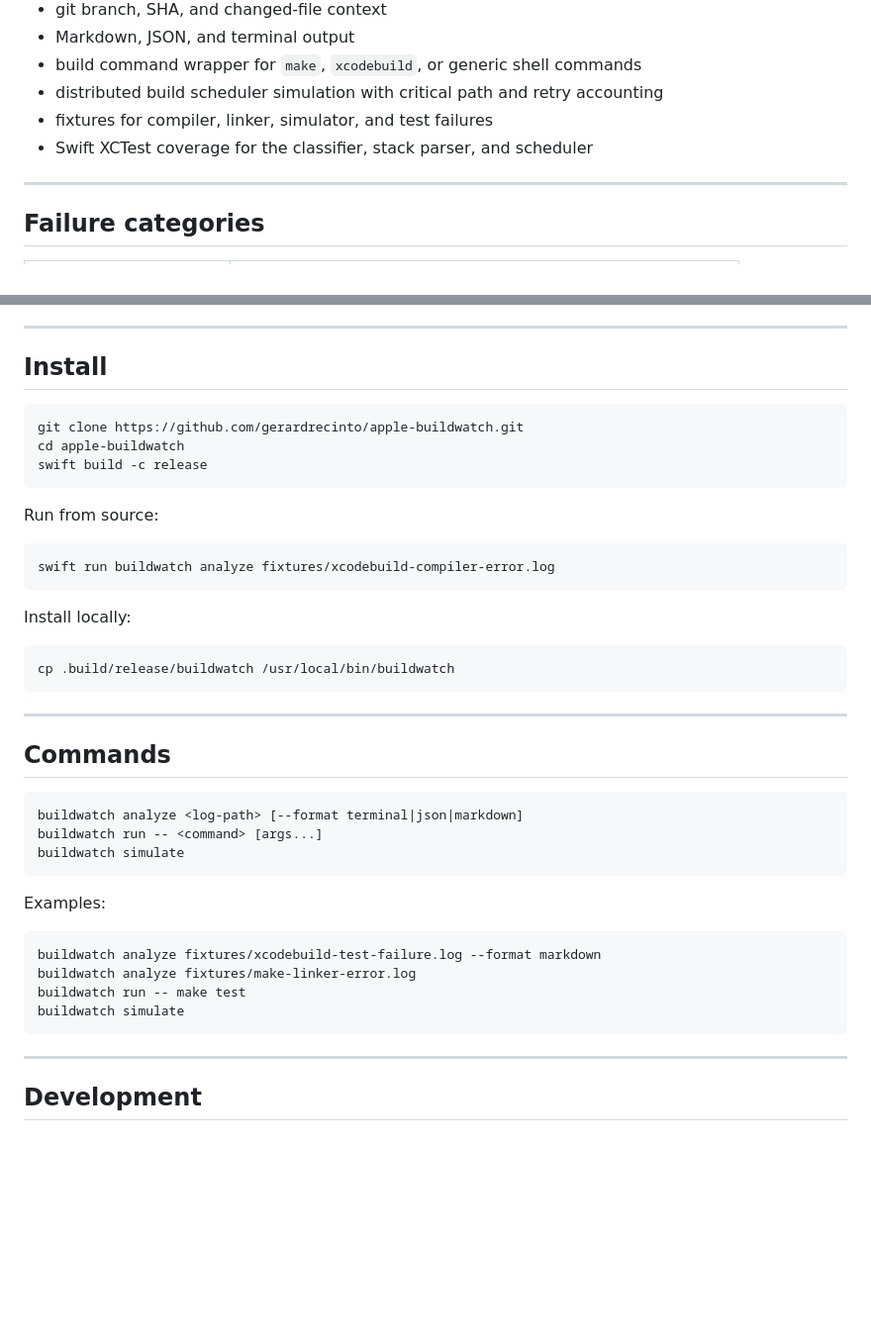
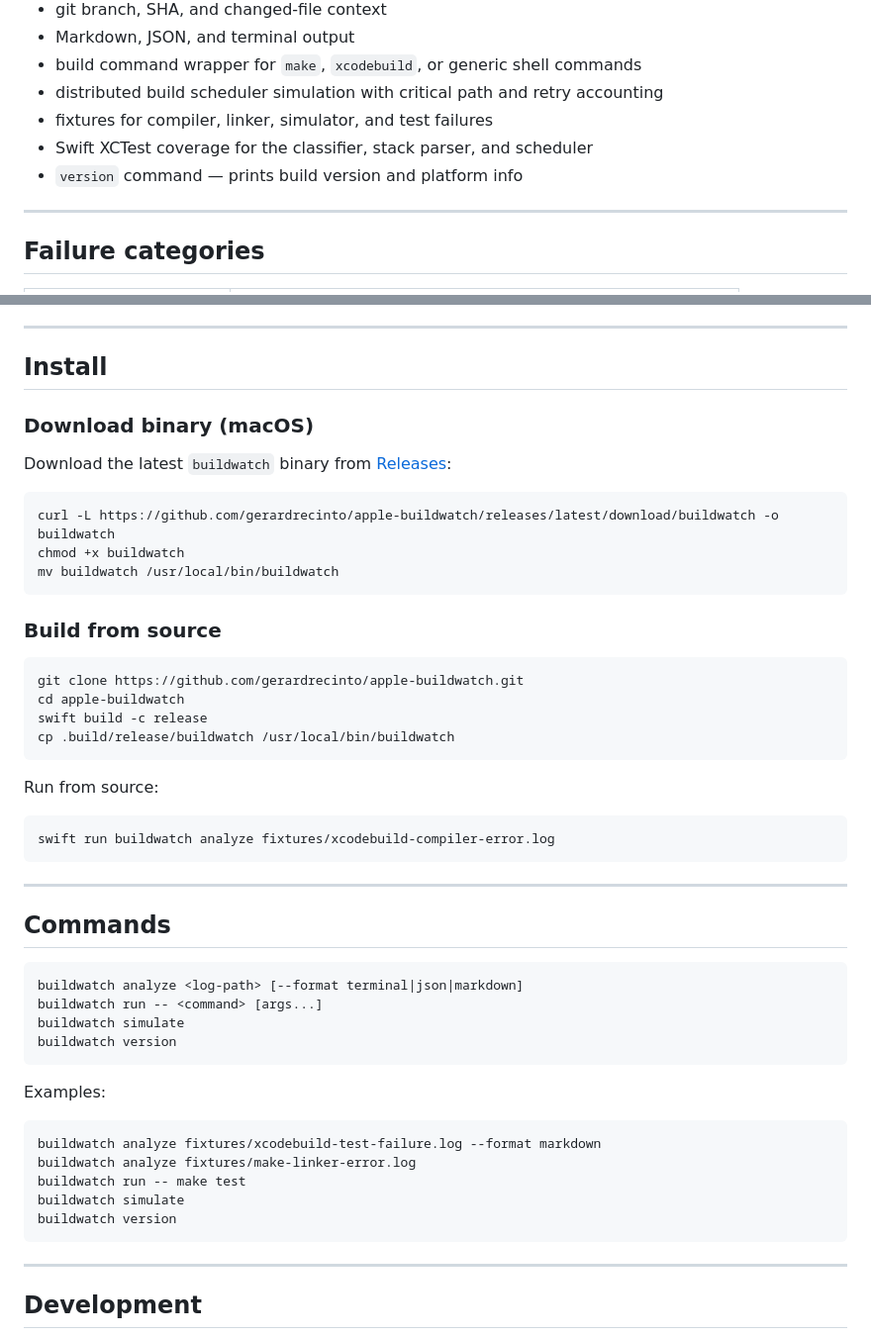
Before and after one commit to gerardrecinto/apple-buildwatch, a Markdown page: README.md, 2 parts joined by grey strips. Shown at 99% size. Drawn GitHub-style; blank space fills up the shorter version.

Commit message:
docs: update README with CI/release badges and version command

````diff
--- a/README.md
+++ b/README.md
@@ -84,6 +86,7 @@ swift run buildwatch analyze fixtures/make-linker-error.log --format json
 - distributed build scheduler simulation with critical path and retry accounting
 - fixtures for compiler, linker, simulator, and test failures
 - Swift XCTest coverage for the classifier, stack parser, and scheduler
+- `version` command — prints build version and platform info
 
 ---
 
@@ -136,22 +139,29 @@ The repo also includes `SchedulerSimulation`, a small local model of distributed
 
 ## Install
 
+### Download binary (macOS)
+
+Download the latest `buildwatch` binary from [Releases](https://github.com/gerardrecinto/apple-buildwatch/releases):
+
+```bash
+curl -L https://github.com/gerardrecinto/apple-buildwatch/releases/latest/download/buildwatch -o buildwatch
+chmod +x buildwatch
+mv buildwatch /usr/local/bin/buildwatch
+```
+
+### Build from source
+
 ```bash
 git clone https://github.com/gerardrecinto/apple-buildwatch.git
 cd apple-buildwatch
 swift build -c release
+cp .build/release/buildwatch /usr/local/bin/buildwatch
 ```
 
 Run from source:
 
 ```bash
 swift run buildwatch analyze fixtures/xcodebuild-compiler-error.log
-```
-
-Install locally:
-
-```bash
-cp .build/release/buildwatch /usr/local/bin/buildwatch
 ```
 
 ---
@@ -162,6 +172,7 @@ cp .build/release/buildwatch /usr/local/bin/buildwatch
 buildwatch analyze <log-path> [--format terminal|json|markdown]
 buildwatch run -- <command> [args...]
 buildwatch simulate
+buildwatch version
 ```
 
 Examples:
@@ -171,6 +182,7 @@ buildwatch analyze fixtures/xcodebuild-test-failure.log --format markdown
 buildwatch analyze fixtures/make-linker-error.log
 buildwatch run -- make test
 buildwatch simulate
+buildwatch version
 ```
 
 ---
````
Also changed, not shown: other parts of README.md (+7 -5 lines).
